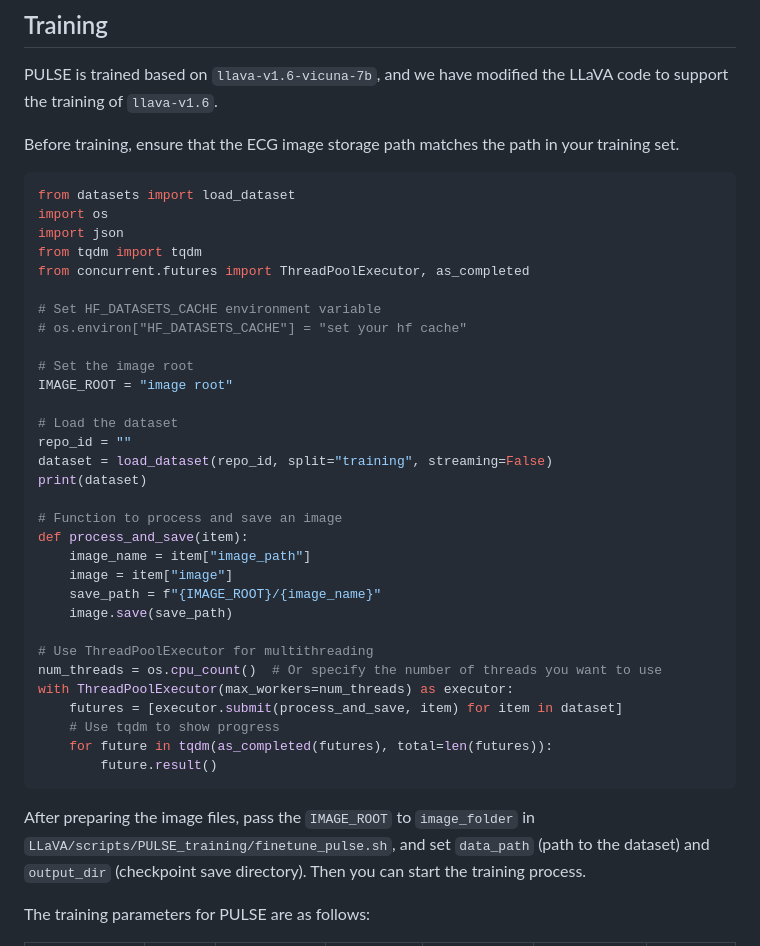
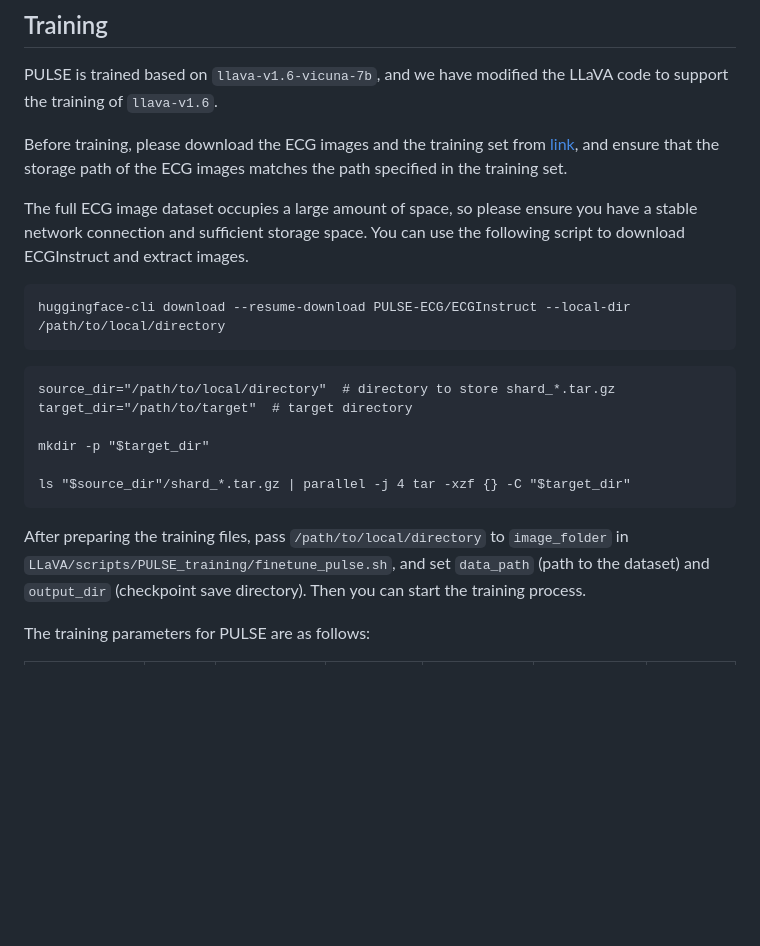
Before and after one commit to AIMedLab/PULSE, a Markdown page: README.md, the part around the change. Rendered like a GitHub page; blank space fills up the shorter version.

````diff
--- a/README.md
+++ b/README.md
@@ -26,43 +26,26 @@ pip install flash-attn --no-build-isolation
 
 PULSE is trained based on `llava-v1.6-vicuna-7b`, and we have modified the LLaVA code to support the training of `llava-v1.6`.
 
-Before training, ensure that the ECG image storage path matches the path in your training set.
+Before training, please download the ECG images and the training set from [link](https://huggingface.co/datasets/PULSE-ECG/ECGInstruct), and ensure that the storage path of the ECG images matches the path specified in the training set.
 
-```python
-from datasets import load_dataset
-import os
-import json
-from tqdm import tqdm
-from concurrent.futures import ThreadPoolExecutor, as_completed
 
-# Set HF_DATASETS_CACHE environment variable
-# os.environ["HF_DATASETS_CACHE"] = "set your hf cache"
+The full ECG image dataset occupies a large amount of space, so please ensure you have a stable network connection and sufficient storage space. You can use the following script to download ECGInstruct and extract images.
 
-# Set the image root
-IMAGE_ROOT = "image root"
-
-# Load the dataset
-repo_id = ""
-dataset = load_dataset(repo_id, split="training", streaming=False)
-print(dataset)
-
-# Function to process and save an image
-def process_and_save(item):
-    image_name = item["image_path"]
-    image = item["image"]
-    save_path = f"{IMAGE_ROOT}/{image_name}"
-    image.save(save_path)
-
-# Use ThreadPoolExecutor for multithreading
-num_threads = os.cpu_count()  # Or specify the number of threads you want to use
-with ThreadPoolExecutor(max_workers=num_threads) as executor:
-    futures = [executor.submit(process_and_save, item) for item in dataset]
-    # Use tqdm to show progress
-    for future in tqdm(as_completed(futures), total=len(futures)):
-        future.result()
+```
+huggingface-cli download --resume-download PULSE-ECG/ECGInstruct --local-dir /path/to/local/directory
 ```
 
-After preparing the image files, pass the `IMAGE_ROOT` to `image_folder` in `LLaVA/scripts/PULSE_training/finetune_pulse.sh`, and set `data_path` (path to the dataset) and `output_dir` (checkpoint save directory). Then you can start the training process.
+```
+source_dir="/path/to/local/directory"  # directory to store shard_*.tar.gz
+target_dir="/path/to/target"  # target directory
+
+mkdir -p "$target_dir"
+
+ls "$source_dir"/shard_*.tar.gz | parallel -j 4 tar -xzf {} -C "$target_dir"
+```
+
+
+After preparing the training files, pass `/path/to/local/directory` to `image_folder` in `LLaVA/scripts/PULSE_training/finetune_pulse.sh`, and set `data_path` (path to the dataset) and `output_dir` (checkpoint save directory). Then you can start the training process.
 
 The training parameters for PULSE are as follows:
 
````
